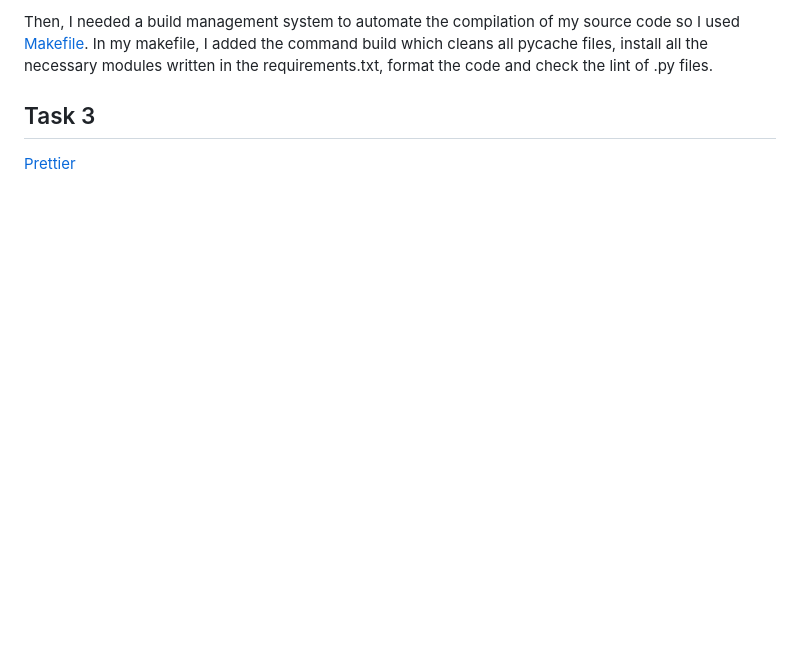
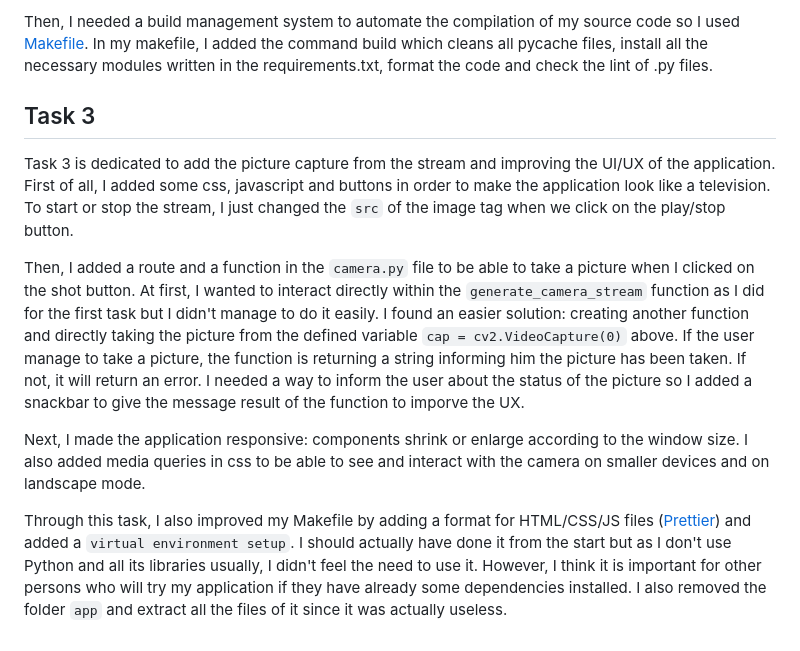
Before and after one commit to johntcha/Realtime-Image-Streaming-using-Flask, a Markdown page: README.md, the part around the change. GitHub-like rendering; blank space fills up the shorter version.

Commit message:
updating task3 readme

```diff
--- a/README.md
+++ b/README.md
@@ -33,4 +33,10 @@ Then, I needed a build management system to automate the compilation of my sourc
 
 ## Task 3
 
-[Prettier](https://prettier.io/docs/en/install.html)
+Task 3 is dedicated to add the picture capture from the stream and improving the UI/UX of the application. First of all, I added some css, javascript and buttons in order to make the application look like a television. To start or stop the stream, I just changed the `src` of the image tag when we click on the play/stop button.
+
+Then, I added a route and a function in the `camera.py` file to be able to take a picture when I clicked on the shot button. At first, I wanted to interact directly within the `generate_camera_stream` function as I did for the first task but I didn't manage to do it easily. I found an easier solution: creating another function and directly taking the picture from the defined variable `cap = cv2.VideoCapture(0)` above. If the user manage to take a picture, the function is returning a string informing him the picture has been taken. If not, it will return an error. I needed a way to inform the user about the status of the picture so I added a snackbar to give the message result of the function to imporve the UX.
+
+Next, I made the application responsive: components shrink or enlarge according to the window size. I also added media queries in css to be able to see and interact with the camera on smaller devices and on landscape mode.
+
+Through this task, I also improved my Makefile by adding a format for HTML/CSS/JS files ([Prettier](https://prettier.io/docs/en/install.html)) and added a `virtual environment setup`. I should actually have done it from the start but as I don't use Python and all its libraries usually, I didn't feel the need to use it. However, I think it is important for other persons who will try my application if they have already some dependencies installed. I also removed the folder `app` and extract all the files of it since it was actually useless.
```
